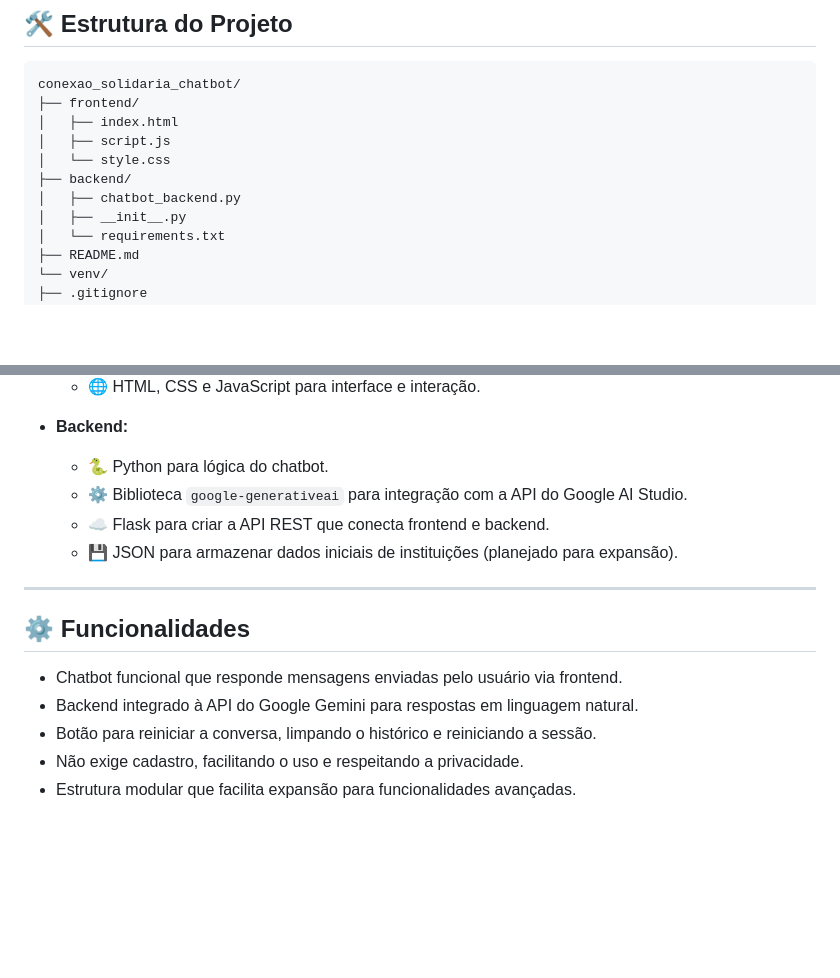
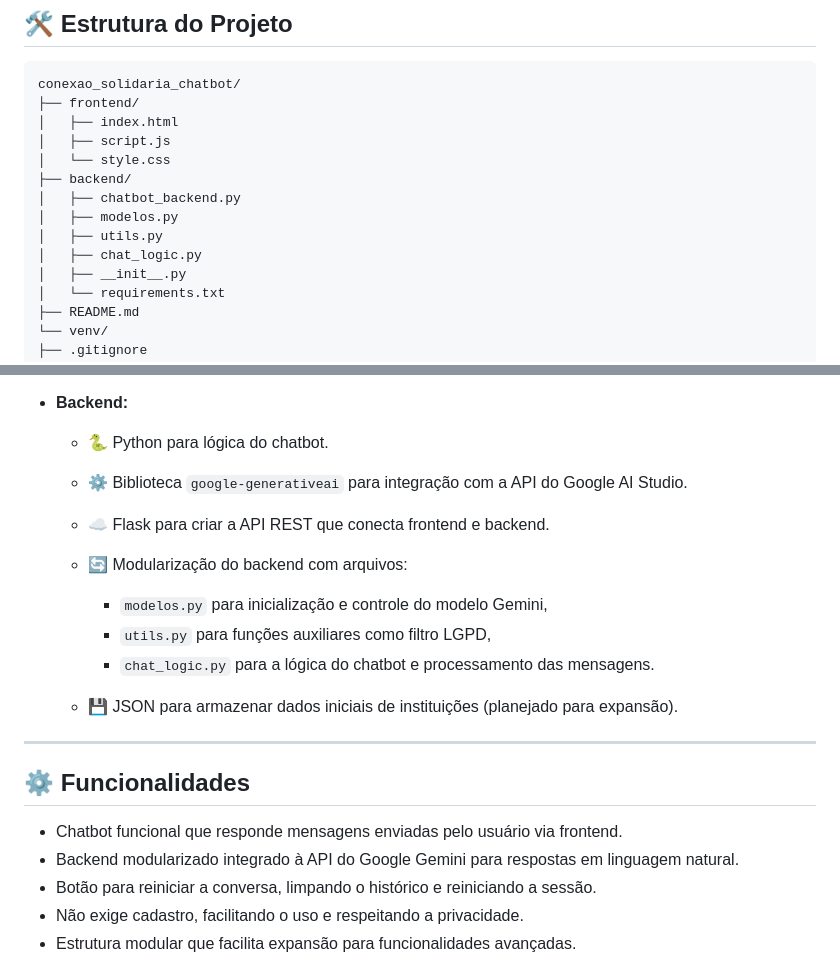
Before and after one commit to niqueborges/Conexao_Solidaria_Chatbot_Gemini, a Markdown page: README.md, 2 parts joined by grey strips. GitHub-like rendering; blank space fills up the shorter version.

Commit message:
:sparkles: feat: Modularizar o backend do chatbot com novos arquivos para controle de modelo, funções auxiliares e lógica de mensagens

```diff
--- a/README.md
+++ b/README.md
@@ -33,6 +33,9 @@ conexao_solidaria_chatbot/
 │   └── style.css
 ├── backend/
 │   ├── chatbot_backend.py
+│   ├── modelos.py
+│   ├── utils.py
+│   ├── chat_logic.py
 │   ├── __init__.py
 │   └── requirements.txt
 ├── README.md
@@ -53,6 +56,11 @@ conexao_solidaria_chatbot/
   * 🐍 Python para lógica do chatbot.
   * ⚙️ Biblioteca `google-generativeai` para integração com a API do Google AI Studio.
   * ☁️ Flask para criar a API REST que conecta frontend e backend.
+  * 🔄 Modularização do backend com arquivos:
+
+    * `modelos.py` para inicialização e controle do modelo Gemini,
+    * `utils.py` para funções auxiliares como filtro LGPD,
+    * `chat_logic.py` para a lógica do chatbot e processamento das mensagens.
   * 💾 JSON para armazenar dados iniciais de instituições (planejado para expansão).
 
 ---
@@ -60,7 +68,7 @@ conexao_solidaria_chatbot/
 ## ⚙️ Funcionalidades
 
 * Chatbot funcional que responde mensagens enviadas pelo usuário via frontend.
-* Backend integrado à API do Google Gemini para respostas em linguagem natural.
+* Backend modularizado integrado à API do Google Gemini para respostas em linguagem natural.
 * Botão para reiniciar a conversa, limpando o histórico e reiniciando a sessão.
 * Não exige cadastro, facilitando o uso e respeitando a privacidade.
 * Estrutura modular que facilita expansão para funcionalidades avançadas.
```
